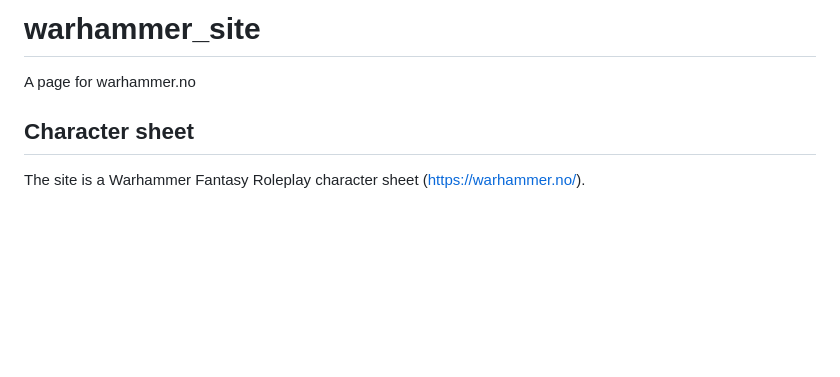
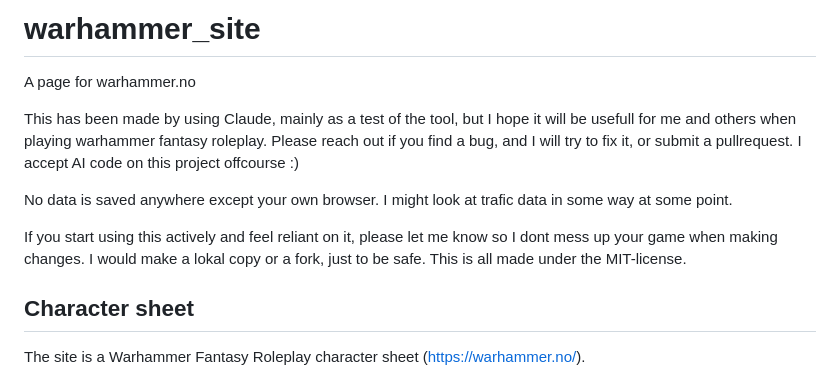
Before and after one commit to PanzerPandaNinja/warhammer_site, a Markdown page: README.md, the part around the change. Drawn GitHub-style; blank space fills up the shorter version.

Commit message:
Update README with project details and usage notes
Added information about the tool used, data handling, and license.

```diff
--- a/README.md
+++ b/README.md
@@ -1,5 +1,14 @@
 # warhammer_site
 A page for warhammer.no
+
+This has been made by using Claude, mainly as a test of the tool, but I hope it will be usefull for me and others when playing warhammer fantasy roleplay.
+Please reach out if you find a bug, and I will try to fix it, or submit a pullrequest. I accept AI code on this project offcourse :)
+
+No data is saved anywhere except your own browser. I might look at trafic data in some way at some point.
+
+If you start using this actively and feel reliant on it, please let me know so I dont mess up your game when making changes.
+I would make a lokal copy or a fork, just to be safe.
+This is all made under the MIT-license.
 
 ## Character sheet
 
```
